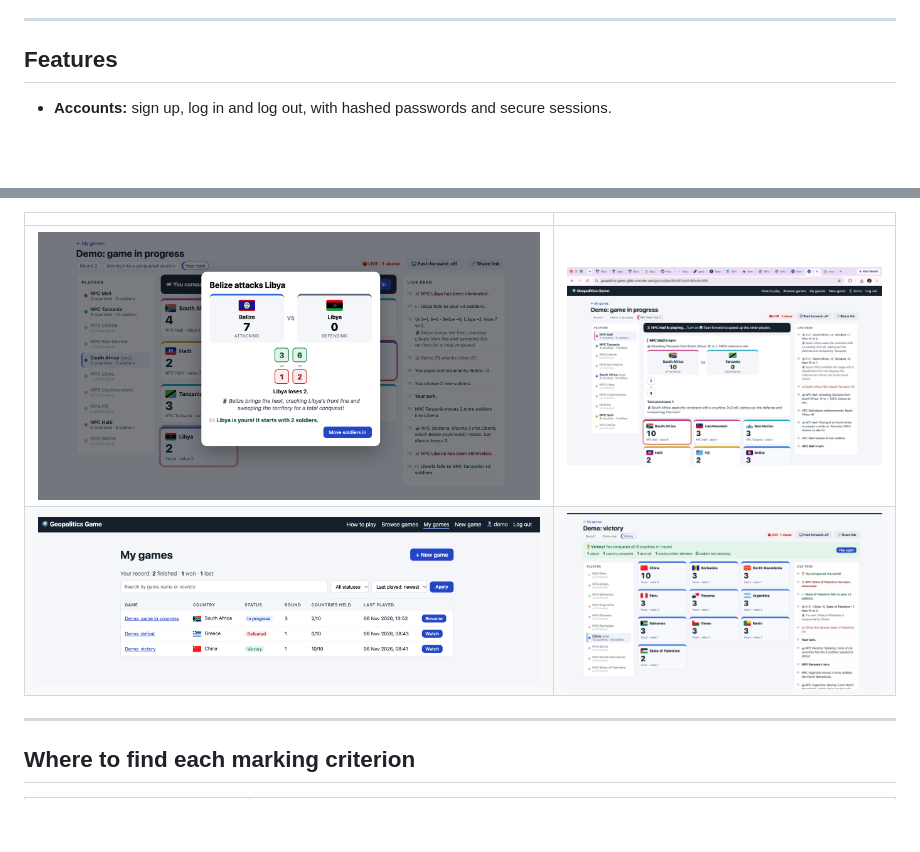
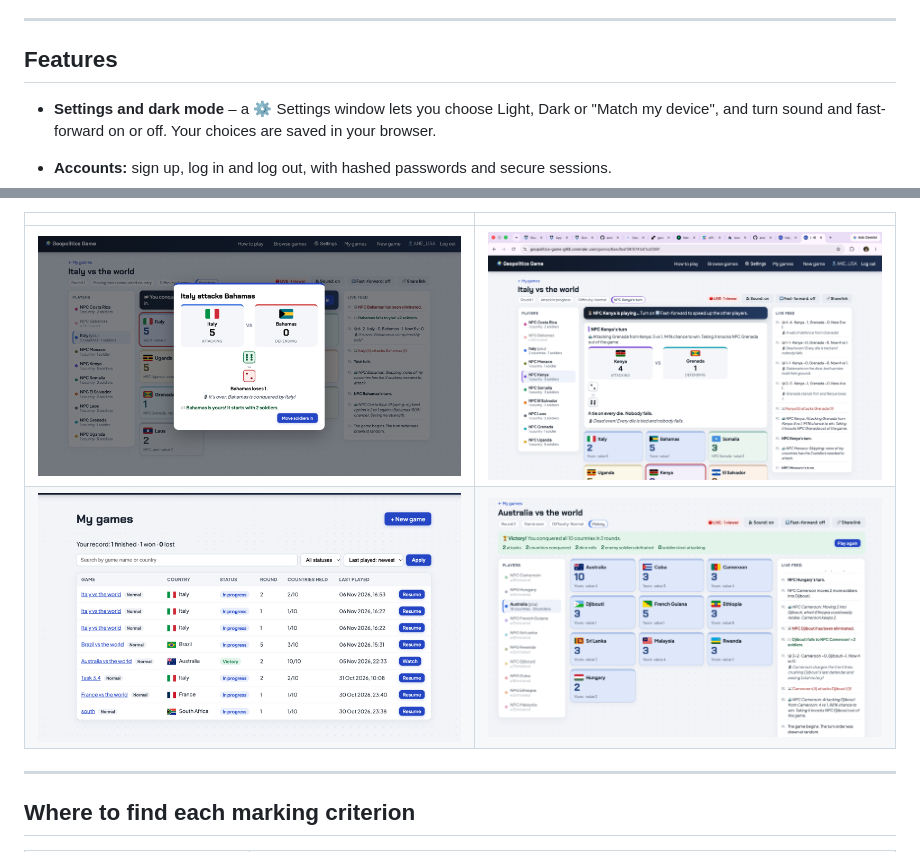
Before and after one commit to anelisa-lab/Geopolitics-Game, a Markdown page: README.md, 2 parts joined by grey strips. Drawn GitHub-style; pictures changed too: docs/screenshots/battle.png, docs/screenshots/my-games.png, docs/screenshots/npc-turn.png; blank space fills up the shorter version.

Commit message:
Update screenshots

```diff
--- a/README.md
+++ b/README.md
@@ -40,6 +40,7 @@ Built for the **INF4001N Entrance Exam 2027** (Department of Information Systems
 ---
 
 ## Features
+- **Settings and dark mode** – a ⚙️ Settings window lets you choose Light, Dark or "Match my device", and turn sound and fast-forward on or off. Your choices are saved in your browser.
 
 - **Accounts:** sign up, log in and log out, with hashed passwords and secure sessions.
 - **Multiple games:** start as many games as you like and resume any of them. **My games** lists them with search, a status filter, sorting and pages, plus your win/loss record.
```
Also changed, not shown: 1 other file.
